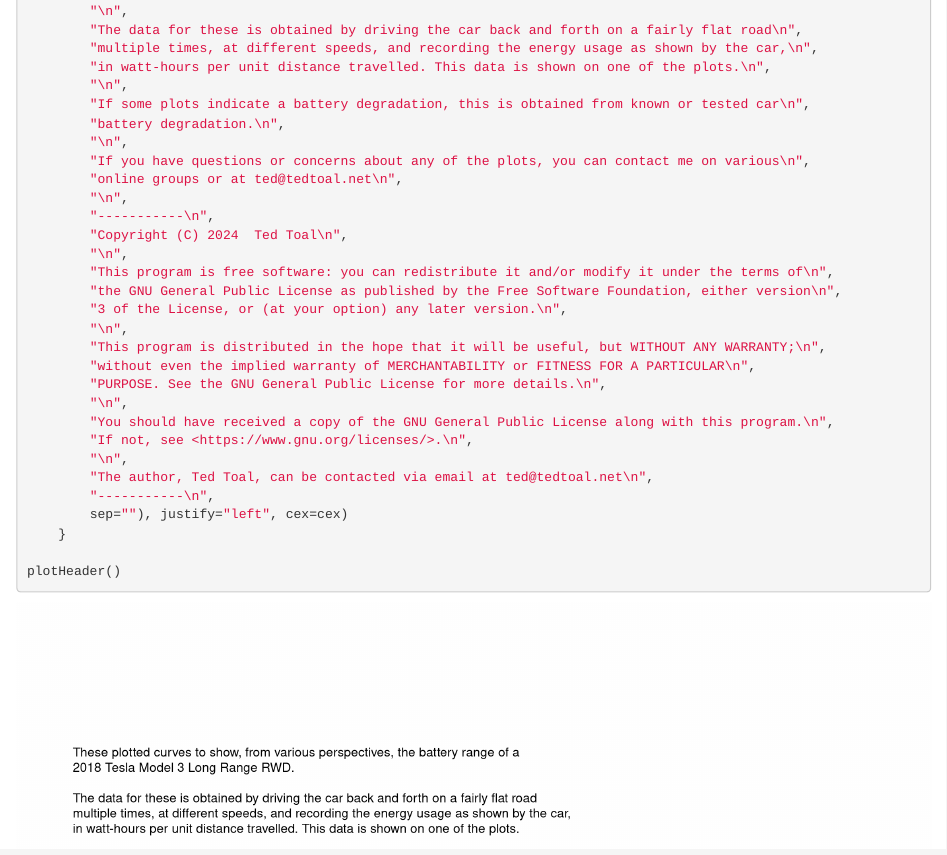
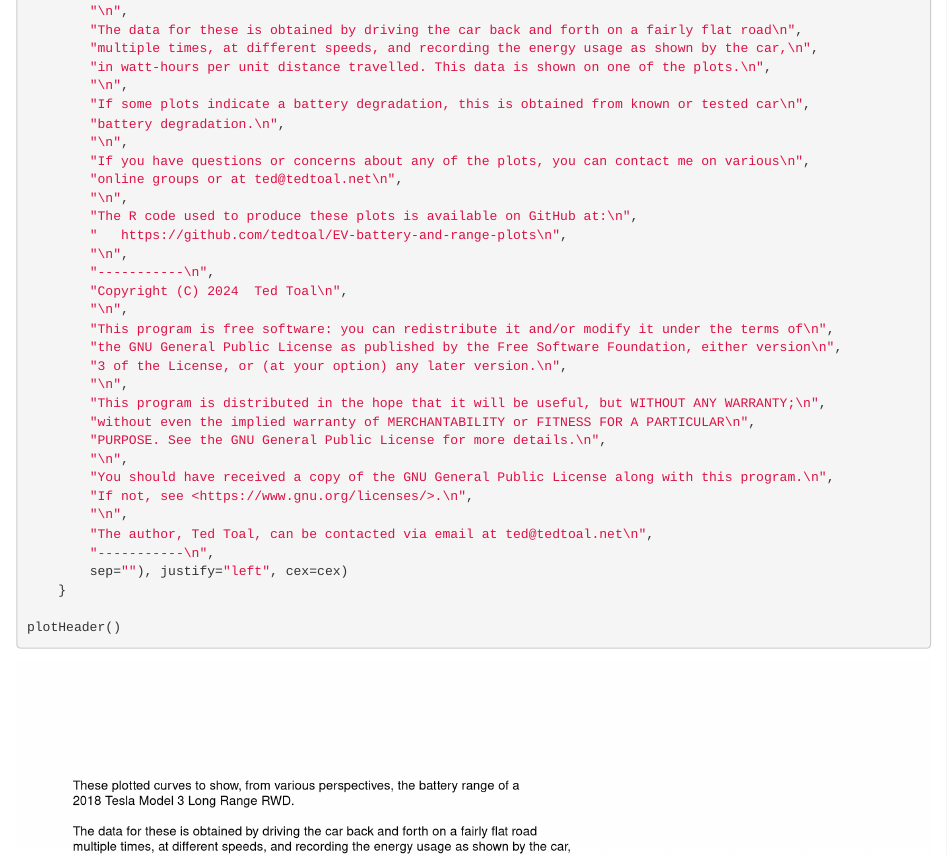
Before and after one commit to tedtoal/EV-battery-and-range-plots, an R Markdown document (EV-battery-and-range-plots.Rmd): the page in a window 1100 px wide, from 6080 px down. Rendered offline with R 4.5, knitr and Pandoc, with nearby package versions; some code elsewhere in the file could not run offline.

Commit message:
Add github link

```diff
--- a/EV-battery-and-range-plots.Rmd
+++ b/EV-battery-and-range-plots.Rmd
@@ -1833,6 +1833,9 @@ plotHeader = function(cex=1)
         "If you have questions or concerns about any of the plots, you can contact me on various\n",
         "online groups or at ted@tedtoal.net\n",
         "\n",
+        "The R code used to produce these plots is available on GitHub at:\n",
+        "   https://github.com/tedtoal/EV-battery-and-range-plots\n",
+        "\n",
         "-----------\n",
         "Copyright (C) 2024  Ted Toal\n",
         "\n",
```
